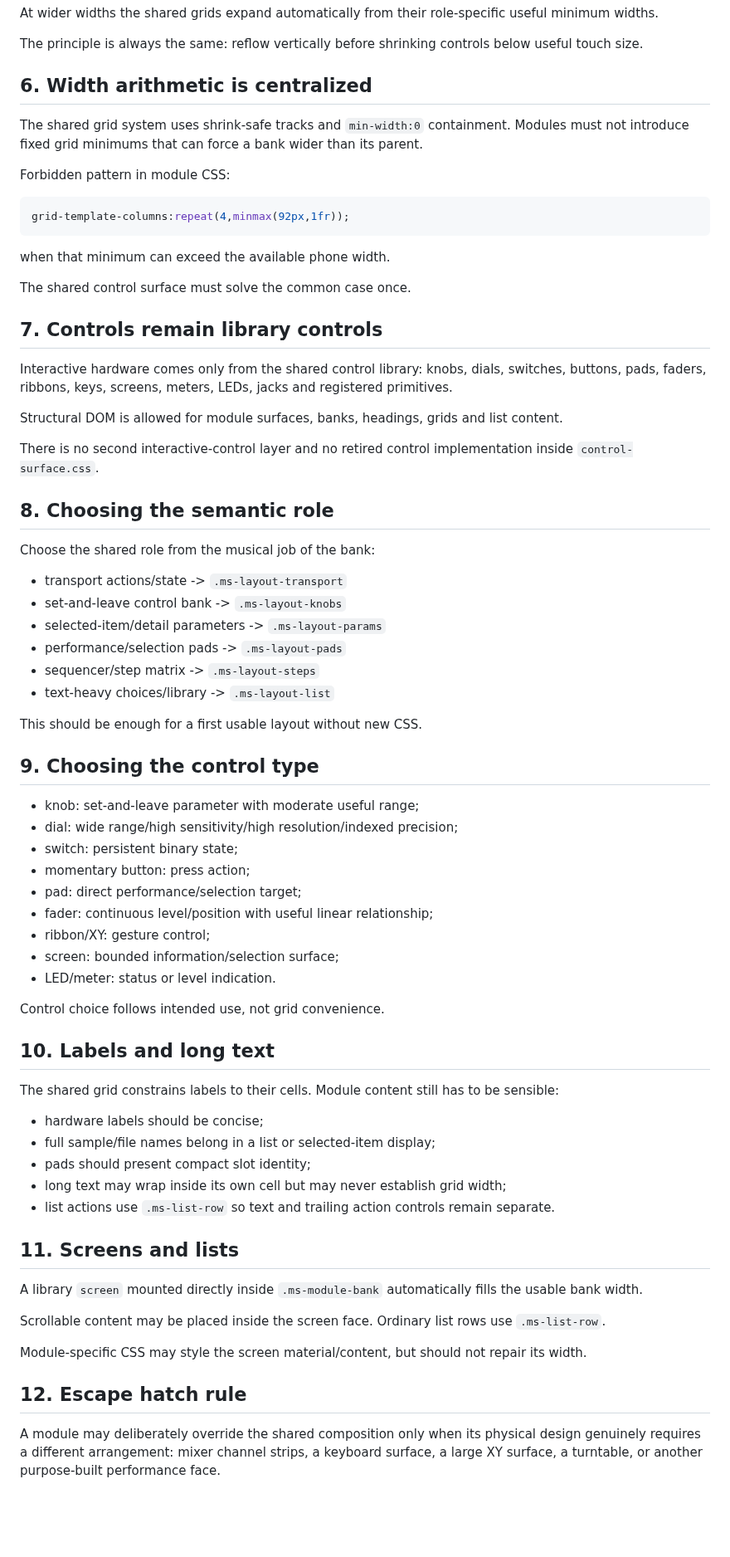
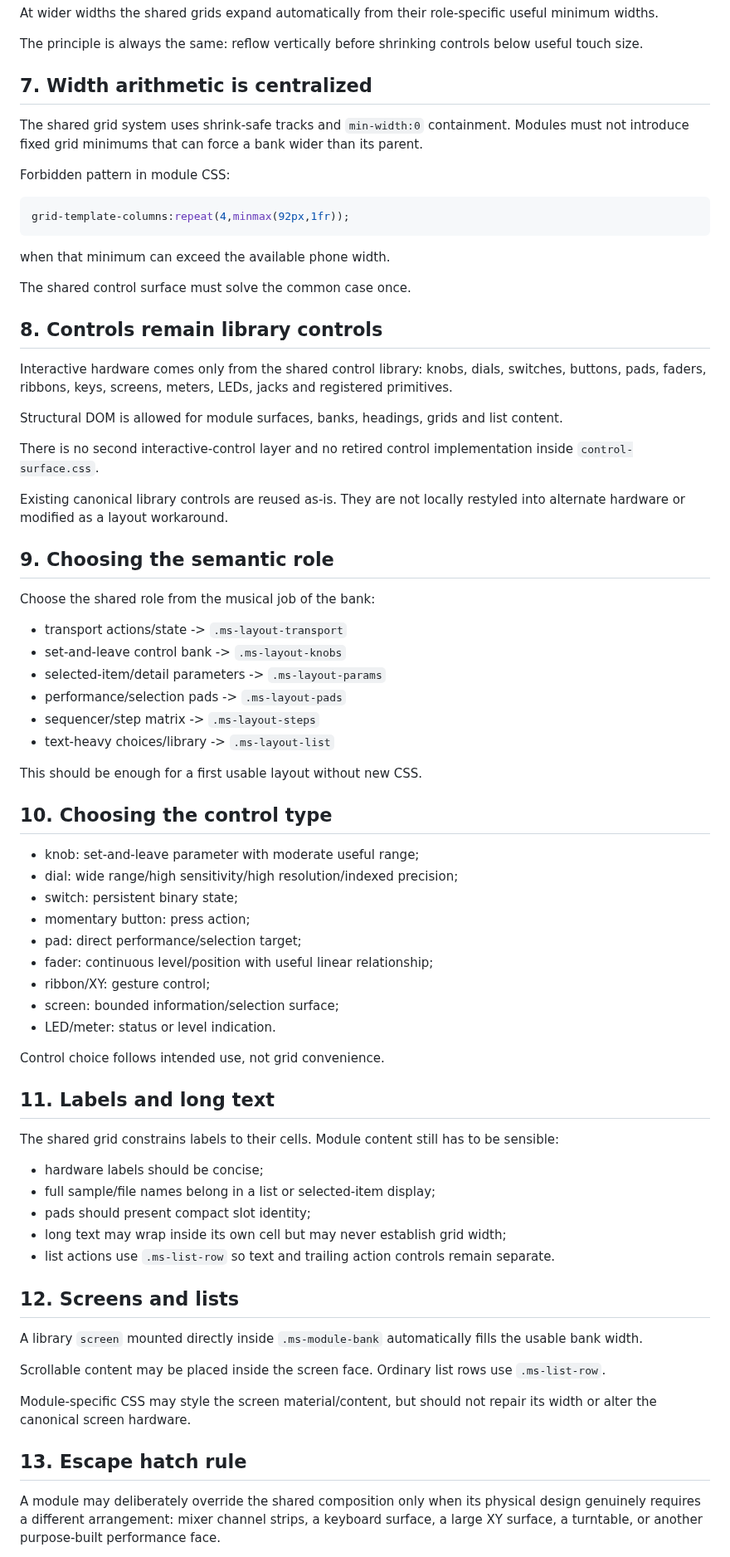
Before and after one commit to LuckyNate/MultiSynth, a Markdown page: docs/MODULE_INTERFACE_LAYOUT.md, the part around one of its changes. Shown at 83% size. Drawn GitHub-style; blank space fills up the shorter version.

Commit message:
Add shared control canon to module layout contract

```diff
--- a/docs/MODULE_INTERFACE_LAYOUT.md
+++ b/docs/MODULE_INTERFACE_LAYOUT.md
@@ -107,7 +115,7 @@ At wider widths the shared grids expand automatically from their role-specific u
 
 The principle is always the same: reflow vertically before shrinking controls below useful touch size.
 
-## 6. Width arithmetic is centralized
+## 7. Width arithmetic is centralized
 
 The shared grid system uses shrink-safe tracks and `min-width:0` containment. Modules must not introduce fixed grid minimums that can force a bank wider than its parent.
 
@@ -121,7 +129,7 @@ when that minimum can exceed the available phone width.
 
 The shared control surface must solve the common case once.
 
-## 7. Controls remain library controls
+## 8. Controls remain library controls
 
 Interactive hardware comes only from the shared control library: knobs, dials, switches, buttons, pads, faders, ribbons, keys, screens, meters, LEDs, jacks and registered primitives.
 
@@ -129,7 +137,9 @@ Structural DOM is allowed for module surfaces, banks, headings, grids and list c
 
 There is no second interactive-control layer and no retired control implementation inside `control-surface.css`.
 
-## 8. Choosing the semantic role
+Existing canonical library controls are reused as-is. They are not locally restyled into alternate hardware or modified as a layout workaround.
+
+## 9. Choosing the semantic role
 
 Choose the shared role from the musical job of the bank:
 
@@ -142,7 +152,7 @@ Choose the shared role from the musical job of the bank:
 
 This should be enough for a first usable layout without new CSS.
 
-## 9. Choosing the control type
+## 10. Choosing the control type
 
 - knob: set-and-leave parameter with moderate useful range;
 - dial: wide range/high sensitivity/high resolution/indexed precision;
@@ -156,7 +166,7 @@ This should be enough for a first usable layout without new CSS.
 
 Control choice follows intended use, not grid convenience.
 
-## 10. Labels and long text
+## 11. Labels and long text
 
 The shared grid constrains labels to their cells. Module content still has to be sensible:
 
@@ -166,15 +176,15 @@ The shared grid constrains labels to their cells. Module content still has to be
 - long text may wrap inside its own cell but may never establish grid width;
 - list actions use `.ms-list-row` so text and trailing action controls remain separate.
 
-## 11. Screens and lists
+## 12. Screens and lists
 
 A library `screen` mounted directly inside `.ms-module-bank` automatically fills the usable bank width.
 
 Scrollable content may be placed inside the screen face. Ordinary list rows use `.ms-list-row`.
 
-Module-specific CSS may style the screen material/content, but should not repair its width.
+Module-specific CSS may style the screen material/content, but should not repair its width or alter the canonical screen hardware.
 
-## 12. Escape hatch rule
+## 13. Escape hatch rule
 
 A module may deliberately override the shared composition only when its physical design genuinely requires a different arrangement: mixer channel strips, a keyboard surface, a large XY surface, a turntable, or another purpose-built performance face.
 
```
Also changed, not shown: other parts of docs/MODULE_INTERFACE_LAYOUT.md (+17 -6 lines).
